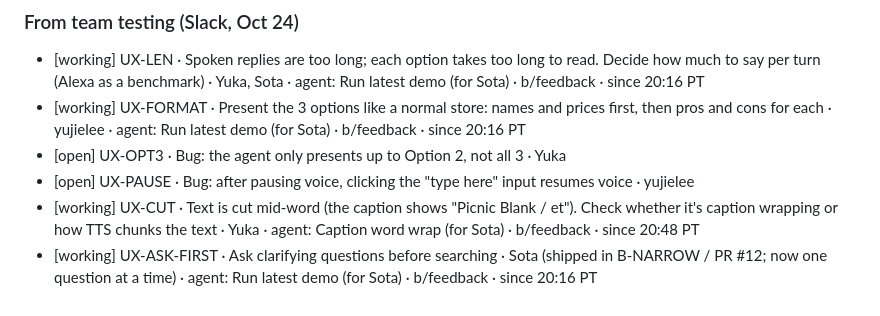
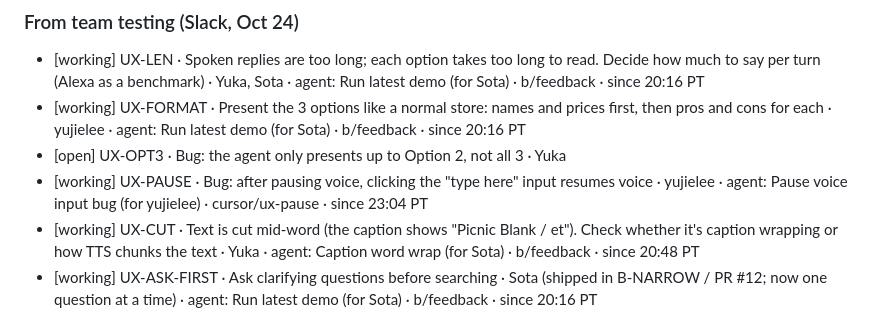
Before and after one commit to Rum1324/Visy-shopping-assistant, a Markdown page: TODO.md, the part around the change. Rendered like a GitHub page.

Commit message:
claim: UX-PAUSE
Co-authored-by: Cursor <cursoragent@cursor.com>

```diff
--- a/TODO.md
+++ b/TODO.md
@@ -39,7 +39,7 @@ Line format: `[status] ID · task · owner · branch · since HH:MM PT`. Use one
 - [working] UX-LEN · Spoken replies are too long; each option takes too long to read. Decide how much to say per turn (Alexa as a benchmark) · Yuka, Sota · agent: Run latest demo (for Sota) · b/feedback · since 20:16 PT
 - [working] UX-FORMAT · Present the 3 options like a normal store: names and prices first, then pros and cons for each · yujielee · agent: Run latest demo (for Sota) · b/feedback · since 20:16 PT
 - [open] UX-OPT3 · Bug: the agent only presents up to Option 2, not all 3 · Yuka
-- [open] UX-PAUSE · Bug: after pausing voice, clicking the "type here" input resumes voice · yujielee
+- [working] UX-PAUSE · Bug: after pausing voice, clicking the "type here" input resumes voice · yujielee · agent: Pause voice input bug (for yujielee) · cursor/ux-pause · since 23:04 PT
 - [working] UX-CUT · Text is cut mid-word (the caption shows "Picnic Blank / et"). Check whether it's caption wrapping or how TTS chunks the text · Yuka · agent: Caption word wrap (for Sota) · b/feedback · since 20:48 PT
 - [working] UX-ASK-FIRST · Ask clarifying questions before searching · Sota (shipped in B-NARROW / PR #12; now one question at a time) · agent: Run latest demo (for Sota) · b/feedback · since 20:16 PT
 - [open] UX-NARROW · Decide how to handle the 3 narrowing/filtering options · Yuka
```
